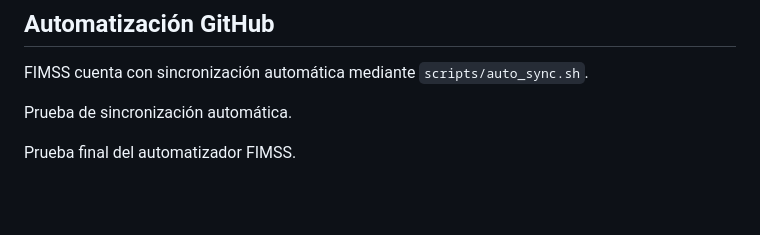
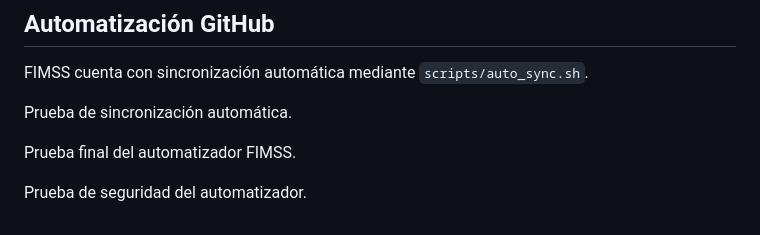
Before and after one commit to JOANLORETO/FIMSS, a Markdown page: AI_CONTEXT.md, the part around the change. Drawn GitHub-style; blank space fills up the shorter version.

Commit message:
chore: auto-sync FIMSS - 2026-09-02 12:57

```diff
--- a/AI_CONTEXT.md
+++ b/AI_CONTEXT.md
@@ -307,3 +307,5 @@ FIMSS cuenta con sincronización automática mediante `scripts/auto_sync.sh`.
 Prueba de sincronización automática.
 
 Prueba final del automatizador FIMSS.
+
+Prueba de seguridad del automatizador.
```
